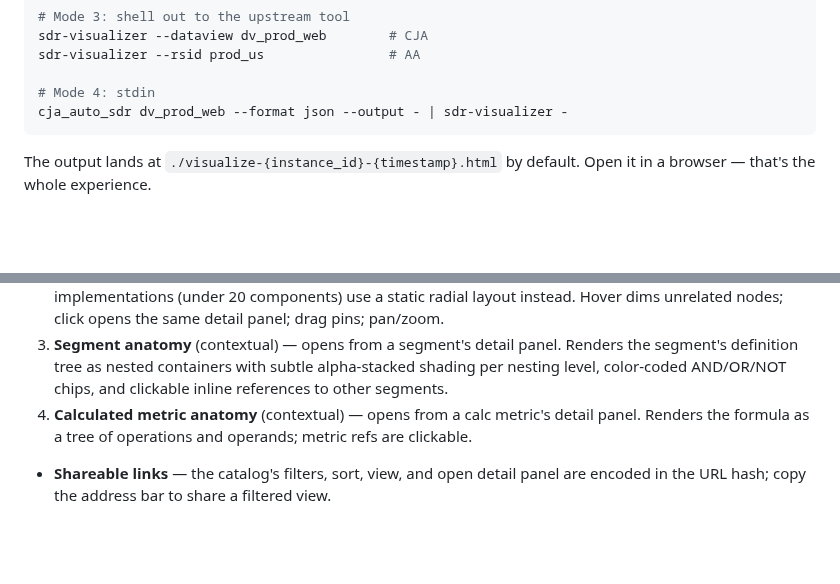
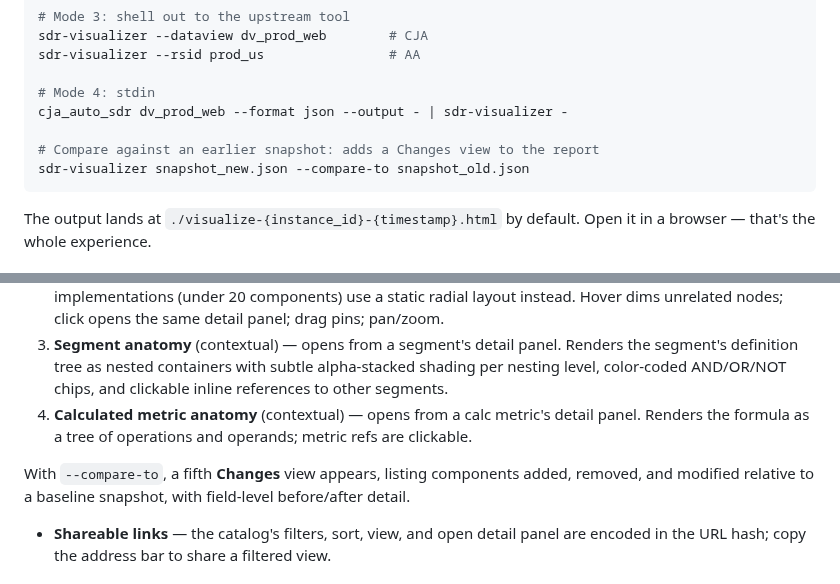
Before and after one commit to brian-a-au/sdr-visualizer, a Markdown page: README.md, 2 parts joined by grey strips. GitHub-like rendering; blank space fills up the shorter version.

Commit message:
docs: document the comparative view and its perf gates

````diff
--- a/README.md
+++ b/README.md
@@ -47,6 +47,9 @@ sdr-visualizer --rsid prod_us                # AA
 
 # Mode 4: stdin
 cja_auto_sdr dv_prod_web --format json --output - | sdr-visualizer -
+
+# Compare against an earlier snapshot: adds a Changes view to the report
+sdr-visualizer snapshot_new.json --compare-to snapshot_old.json
 ```
 
 The output lands at `./visualize-{instance_id}-{timestamp}.html` by default. Open it in a browser — that's the whole experience.
@@ -72,6 +75,10 @@ Open the generated HTML and you'll see four views, accessible from the top-level
 2. **Reference graph** — a force-directed view of every component and the edges between them; small implementations (under 20 components) use a static radial layout instead. Hover dims unrelated nodes; click opens the same detail panel; drag pins; pan/zoom.
 3. **Segment anatomy** (contextual) — opens from a segment's detail panel. Renders the segment's definition tree as nested containers with subtle alpha-stacked shading per nesting level, color-coded AND/OR/NOT chips, and clickable inline references to other segments.
 4. **Calculated metric anatomy** (contextual) — opens from a calc metric's detail panel. Renders the formula as a tree of operations and operands; metric refs are clickable.
+
+With `--compare-to`, a fifth **Changes** view appears, listing components
+added, removed, and modified relative to a baseline snapshot, with
+field-level before/after detail.
 
 - **Shareable links** — the catalog's filters, sort, view, and open detail panel are encoded in the URL hash; copy the address bar to share a filtered view.
 
````
Also changed, not shown: CHANGELOG.md (+13 -0 lines), docs/PERFORMANCE.md (+2 -2 lines).
